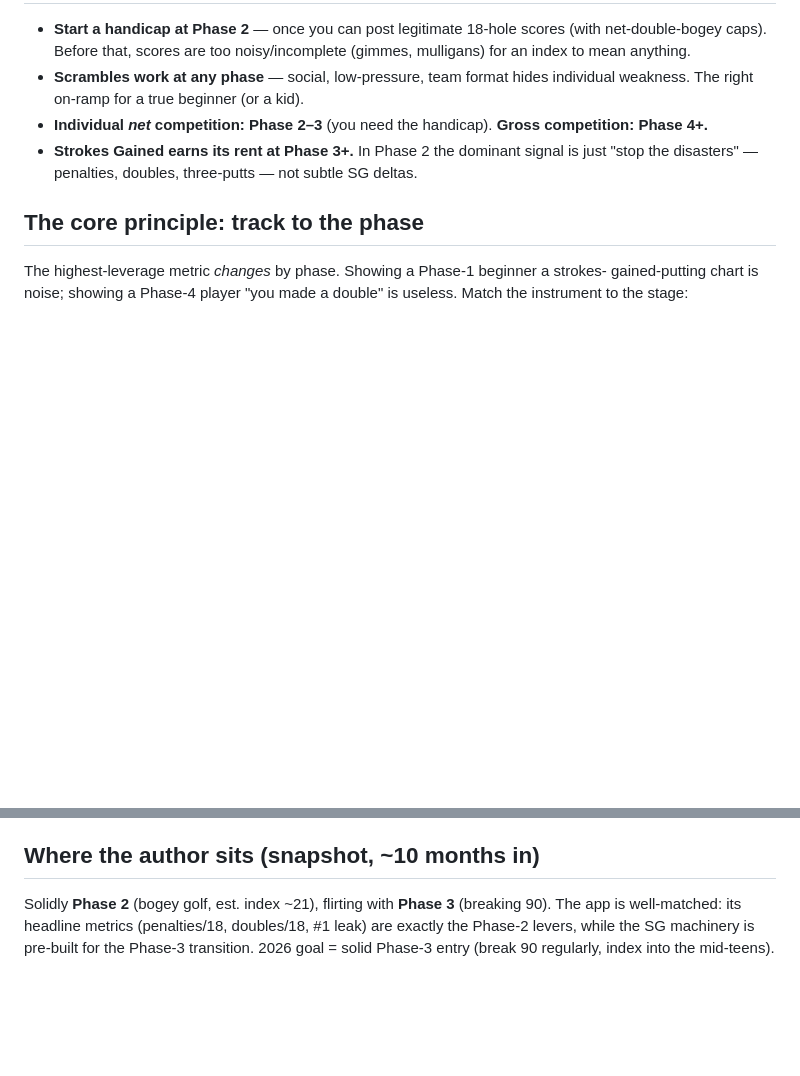
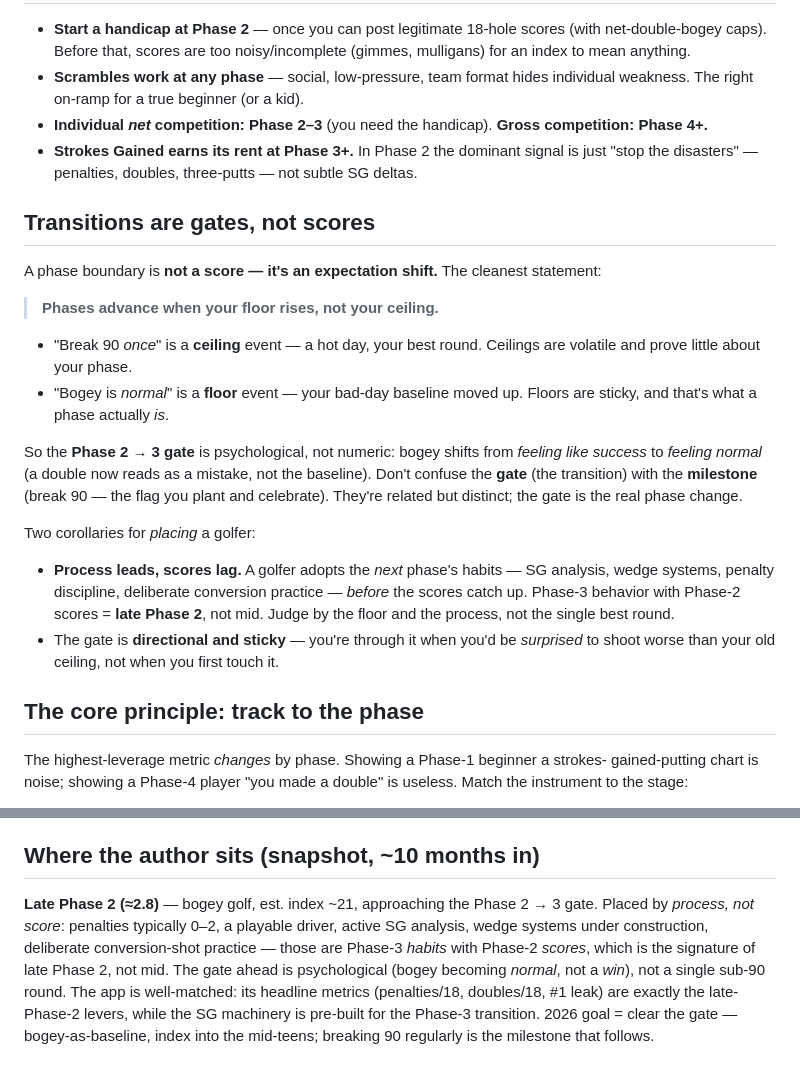
Before and after one commit to fouri-io/garmin-golf, a Markdown page: docs/golfer-phasing-model.md, 2 parts joined by grey strips. Drawn GitHub-style; blank space fills up the shorter version.

Commit message:
phasing model: add the transition-gate concept + sharpen self-placement
Incorporates coaching feedback: phase transitions are expectation-shift GATES, not
scores ('floor rises, not ceiling'; bogey-feels-normal vs bogey-feels-like-success).
Adds 'process leads, scores lag' as a placement signal; revises author snapshot to
late Phase 2 (~2.8).

Co-Authored-By: Claude Opus 4.8 <noreply@anthropic.com>

```diff
--- a/docs/golfer-phasing-model.md
+++ b/docs/golfer-phasing-model.md
@@ -43,6 +43,29 @@ striking for "when is it real golf."
 - **Strokes Gained earns its rent at Phase 3+.** In Phase 2 the dominant signal is just
   "stop the disasters" — penalties, doubles, three-putts — not subtle SG deltas.
 
+## Transitions are gates, not scores
+A phase boundary is **not a score — it's an expectation shift.** The cleanest statement:
+
+> **Phases advance when your floor rises, not your ceiling.**
+
+- "Break 90 *once*" is a **ceiling** event — a hot day, your best round. Ceilings are
+  volatile and prove little about your phase.
+- "Bogey is *normal*" is a **floor** event — your bad-day baseline moved up. Floors are
+  sticky, and that's what a phase actually *is*.
+
+So the **Phase 2 → 3 gate** is psychological, not numeric: bogey shifts from *feeling like
+success* to *feeling normal* (a double now reads as a mistake, not the baseline). Don't
+confuse the **gate** (the transition) with the **milestone** (break 90 — the flag you
+plant and celebrate). They're related but distinct; the gate is the real phase change.
+
+Two corollaries for *placing* a golfer:
+- **Process leads, scores lag.** A golfer adopts the *next* phase's habits — SG analysis,
+  wedge systems, penalty discipline, deliberate conversion practice — *before* the scores
+  catch up. Phase-3 behavior with Phase-2 scores = **late Phase 2**, not mid. Judge by the
+  floor and the process, not the single best round.
+- The gate is **directional and sticky** — you're through it when you'd be *surprised* to
+  shoot worse than your old ceiling, not when you first touch it.
+
 ## The core principle: track to the phase
 The highest-leverage metric *changes* by phase. Showing a Phase-1 beginner a strokes-
 gained-putting chart is noise; showing a Phase-4 player "you made a double" is useless.
@@ -74,7 +97,12 @@ This is a far smarter first-run than dumping strokes-gained on a beginner — an
 natural extension of the AI-coach + living-profile pattern this app already has.
 
 ## Where the author sits (snapshot, ~10 months in)
-Solidly **Phase 2** (bogey golf, est. index ~21), flirting with **Phase 3** (breaking 90).
-The app is well-matched: its headline metrics (penalties/18, doubles/18, #1 leak) are
-exactly the Phase-2 levers, while the SG machinery is pre-built for the Phase-3 transition.
-2026 goal = solid Phase-3 entry (break 90 regularly, index into the mid-teens).
+**Late Phase 2 (≈2.8)** — bogey golf, est. index ~21, approaching the Phase 2 → 3 gate.
+Placed by *process, not score*: penalties typically 0–2, a playable driver, active SG
+analysis, wedge systems under construction, deliberate conversion-shot practice — those
+are Phase-3 *habits* with Phase-2 *scores*, which is the signature of late Phase 2, not
+mid. The gate ahead is psychological (bogey becoming *normal*, not a *win*), not a single
+sub-90 round. The app is well-matched: its headline metrics (penalties/18, doubles/18,
+#1 leak) are exactly the late-Phase-2 levers, while the SG machinery is pre-built for the
+Phase-3 transition. 2026 goal = clear the gate — bogey-as-baseline, index into the
+mid-teens; breaking 90 regularly is the milestone that follows.
```
